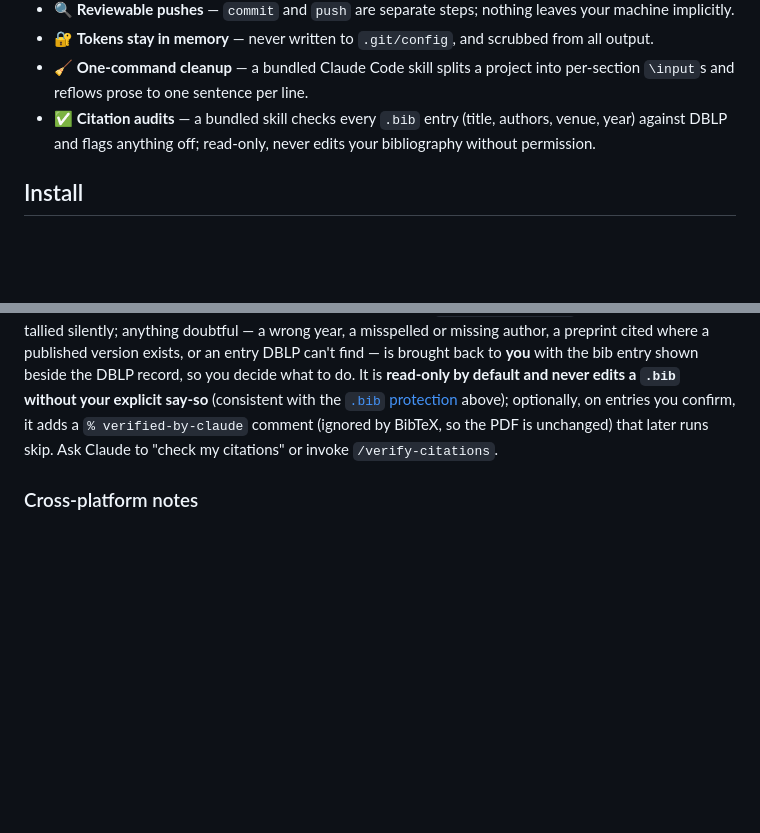
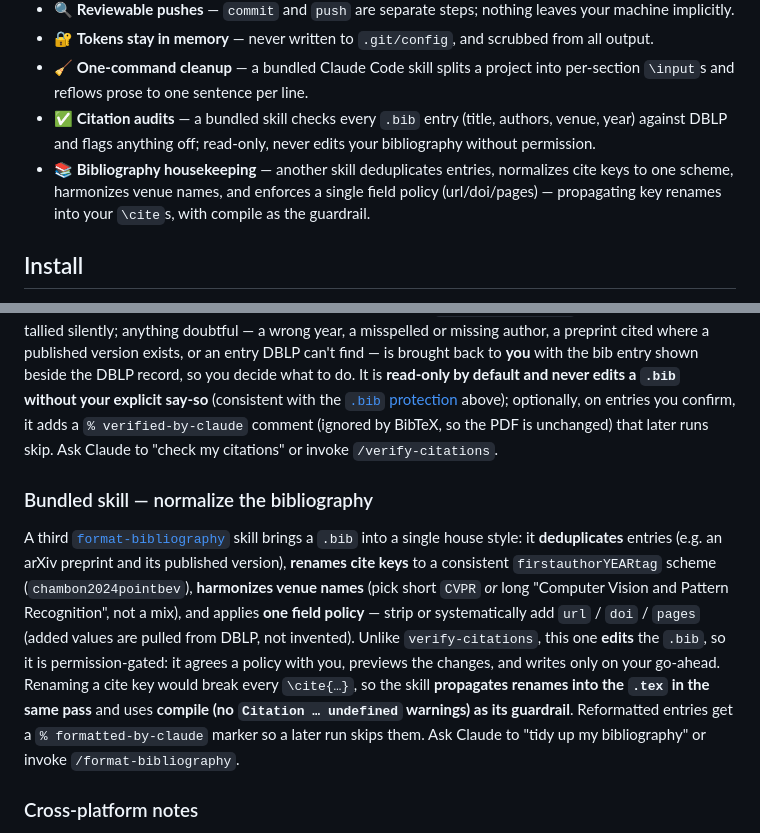
Before and after one commit to elias-ramzi/WebLatexMCP, a Markdown page: README.md, 2 parts joined by grey strips. Rendered like a GitHub page; blank space fills up the shorter version.

Commit message:
Add format-bibliography skill to normalize .bib entries
A permission-gated, mutating companion to verify-citations. It brings a
bibliography into one house style: deduplicates entries (preprint vs
published), renames cite keys to firstauthorYEARtag (e.g.
chambon2024pointbev) and propagates the renames into every \cite in the
.tex, harmonizes venue names (short CVPR vs full name), and applies one
field policy (strip or DBLP-fill url/doi/pages). Added field values come
from DBLP, not the model. It agrees a policy with the user, previews
changes, writes .bib via confirmBibEdit only after approval, and uses
compile (no "Citation ... undefined") as the guardrail. Each reformatted
entry gets a `% formatted-by-claude` marker so re-runs skip it. Document
the skill in the README.

Co-Authored-By: Claude Opus 4.8 (1M context) <noreply@anthropic.com>

```diff
--- a/README.md
+++ b/README.md
@@ -33,6 +33,7 @@ explicit, reviewable commit → push to the repo's default branch. Works with bo
 - 🔐 **Tokens stay in memory** — never written to `.git/config`, and scrubbed from all output.
 - 🧹 **One-command cleanup** — a bundled Claude Code skill splits a project into per-section `\input`s and reflows prose to one sentence per line.
 - ✅ **Citation audits** — a bundled skill checks every `.bib` entry (title, authors, venue, year) against DBLP and flags anything off; read-only, never edits your bibliography without permission.
+- 📚 **Bibliography housekeeping** — another skill deduplicates entries, normalizes cite keys to one scheme, harmonizes venue names, and enforces a single field policy (url/doi/pages) — propagating key renames into your `\cite`s, with compile as the guardrail.
 
 ## Install
 
@@ -186,6 +187,20 @@ above); optionally, on entries you confirm, it adds a `% verified-by-claude` com
 so the PDF is unchanged) that later runs skip. Ask Claude to "check my citations" or invoke
 `/verify-citations`.
 
+### Bundled skill — normalize the bibliography
+
+A third [`format-bibliography`](.claude/skills/format-bibliography/SKILL.md) skill brings a `.bib` into a
+single house style: it **deduplicates** entries (e.g. an arXiv preprint and its published version),
+**renames cite keys** to a consistent `firstauthorYEARtag` scheme (`chambon2024pointbev`), **harmonizes
+venue names** (pick short `CVPR` _or_ long "Computer Vision and Pattern Recognition", not a mix), and
+applies **one field policy** — strip or systematically add `url` / `doi` / `pages` (added values are
+pulled from DBLP, not invented). Unlike `verify-citations`, this one **edits** the `.bib`, so it is
+permission-gated: it agrees a policy with you, previews the changes, and writes only on your go-ahead.
+Renaming a cite key would break every `\cite{…}`, so the skill **propagates renames into the `.tex` in the
+same pass** and uses **compile (no `Citation … undefined` warnings) as its guardrail**. Reformatted
+entries get a `% formatted-by-claude` marker so a later run skips them. Ask Claude to "tidy up my
+bibliography" or invoke `/format-bibliography`.
+
 ### Cross-platform notes
 
 - File paths in tool output are POSIX (`/`), regardless of OS.
```
Also changed, not shown: 1 other file.
